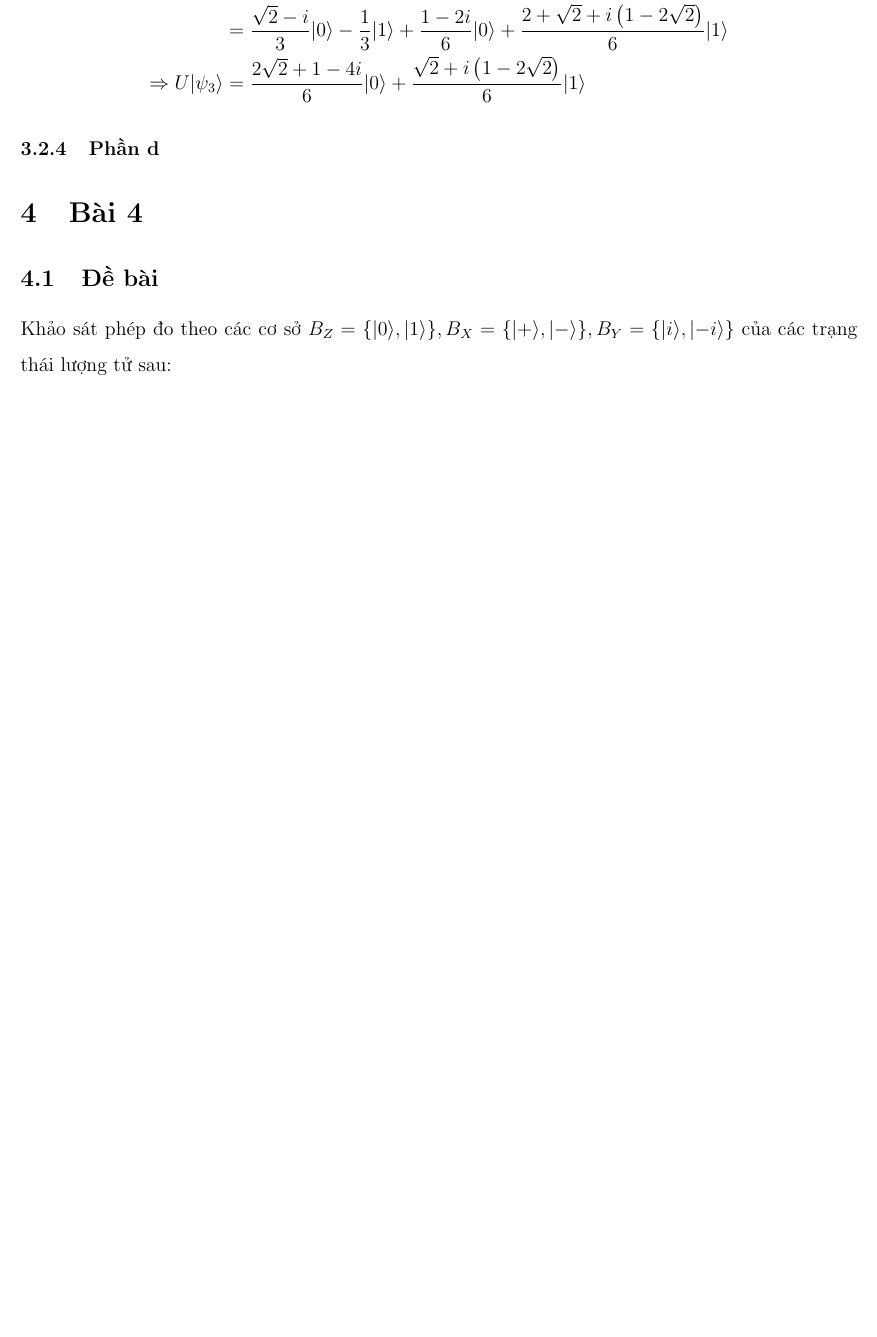
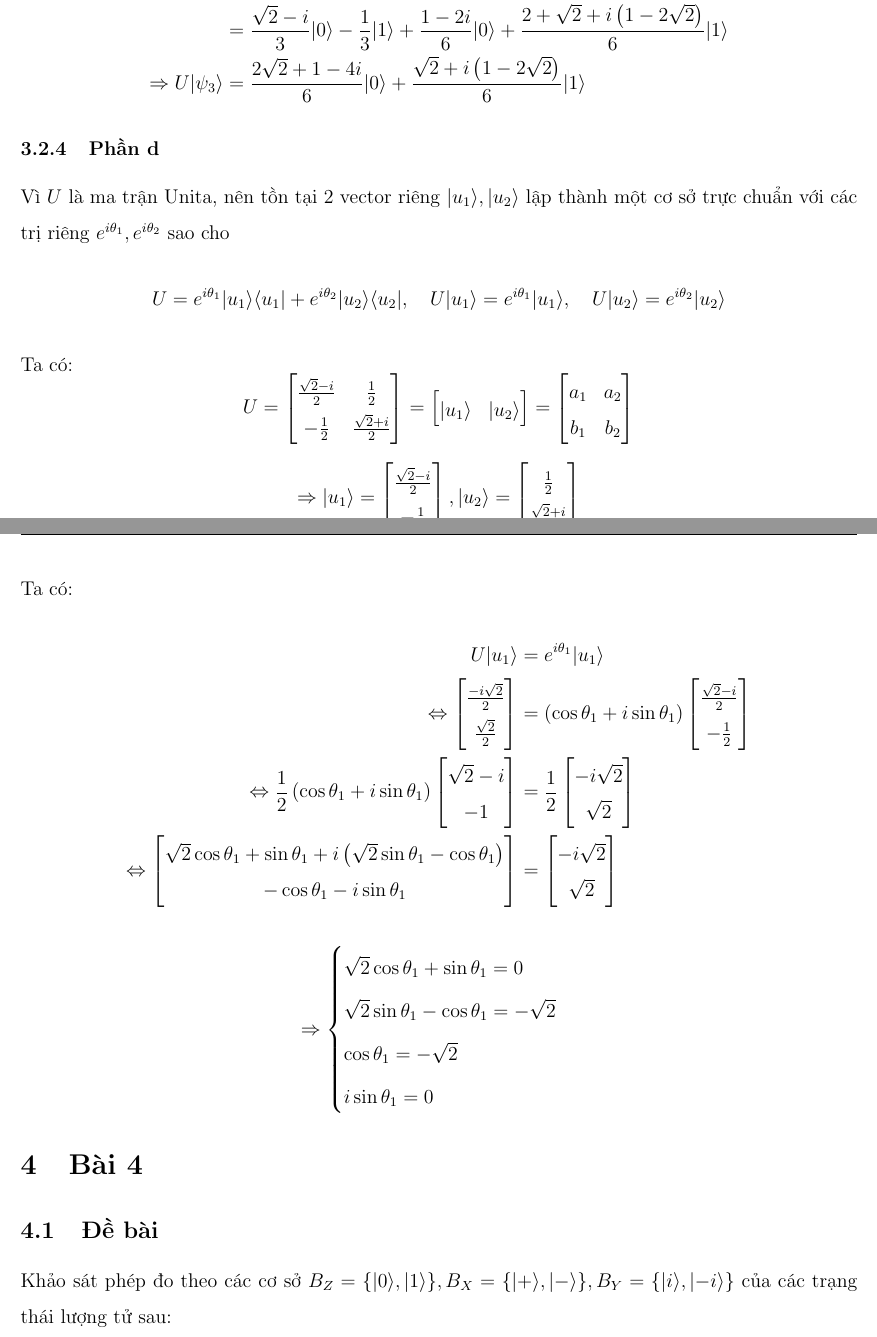
Before and after one commit to p1neapplechoco/intro2qc, a LaTeX problem sheet (Homework 2/main.tex, which reads Homework 2/content/section3.tex): part of page 10 of 12 before the commit and two parts of pages 10 and 11 of 13 after it, the two joined at a grey line, cut so that both start at the same text, the shorter picture padded with empty space. Compiled offline with pdfLaTeX.

Commit message:
fuck section 3

```diff
--- a/Homework 2/content/section3.tex
+++ b/Homework 2/content/section3.tex
@@ -113,3 +113,52 @@ $$ \ket{i} = \frac{1}{\sqrt{2}} \left(\ket{0} + i\ket{1}\right), \ket{-i} = \fra
 \end{align*}
 
 \subsubsection{Phần d}
+
+Vì $U$ là ma trận Unita, nên tồn tại 2 vector riêng $\ket{u_1}, \ket{u_2}$ lập thành một cơ sở trực chuẩn với các trị riêng $e^{i\theta_1}, e^{i\theta_2}$ sao cho
+$$ U = e^{i\theta_1}\ket{u_1}\bra{u_1} + e^{i\theta_2}\ket{u_2}\bra{u_2}, \quad U\ket{u_1} = e^{i\theta_1}\ket{u_1}, \quad U\ket{u_2} = e^{i\theta_2}\ket{u_2} $$
+Ta có:
+\[
+U = \begin{bmatrix}
+    \frac{\sqrt{2} - i}{2} & \frac{1}{2} \\
+    -\frac{1}{2} & \frac{\sqrt{2} + i}{2}
+\end{bmatrix}
+=
+\begin{bmatrix}
+    \ket{u_1} & \ket{u_2}
+\end{bmatrix}
+=
+\begin{bmatrix}
+    a_1 & a_2 \\
+    b_1 & b_2
+\end{bmatrix}
+\]
+$$\Rightarrow \ket{u_1} = \begin{bmatrix}
+    \frac{\sqrt{2} - i}{2} \\
+    -\frac{1}{2}
+\end{bmatrix},
+\ket{u_2} = \begin{bmatrix}
+    \frac{1}{2} \\
+    \frac{\sqrt{2} + i}{2}
+\end{bmatrix}
+$$
+
+Ta có:
+\begin{align*}
+    U\ket{u_1} &= e^{i\theta_1}\ket{u_1} \\
+    \Leftrightarrow \begin{bmatrix} \frac{-i\sqrt{2}}{2} \\ \frac{\sqrt{2}}{2} \end{bmatrix} &= \left(\cos{\theta_1} + i \sin{\theta_1}\right) \begin{bmatrix}\frac{\sqrt{2} - i}{2} \\ -\frac{1}{2} \end{bmatrix} \\
+    \Leftrightarrow \frac{1}{2} \left(\cos{\theta_1} + i \sin{\theta_1}\right) \begin{bmatrix}\sqrt{2} - i \\ -1 \end{bmatrix} &= \frac{1}{2} \begin{bmatrix} -i\sqrt{2} \\ \sqrt{2}\end{bmatrix} \\
+    \Leftrightarrow \begin{bmatrix}
+        \sqrt{2} \cos{\theta_1} + \sin{\theta_1} + i \left(\sqrt{2} \sin{\theta_1} - \cos{\theta_1} \right) \\
+        -\cos{\theta_1} - i \sin{\theta_1}
+    \end{bmatrix} &= \begin{bmatrix} -i\sqrt{2} \\ \sqrt{2} \end{bmatrix}
+\end{align*}
+
+$$
+\Rightarrow
+\begin{cases}
+    \sqrt{2} \cos{\theta_1} + \sin{\theta_1} = 0 \\
+    \sqrt{2} \sin{\theta_1} - \cos{\theta_1} = -\sqrt{2} \\
+    \cos{\theta_1} = -\sqrt{2} \\
+    i\sin{\theta_1} = 0
+\end{cases}
+$$
```
Also changed, not shown: Homework 2/main.pdf.
